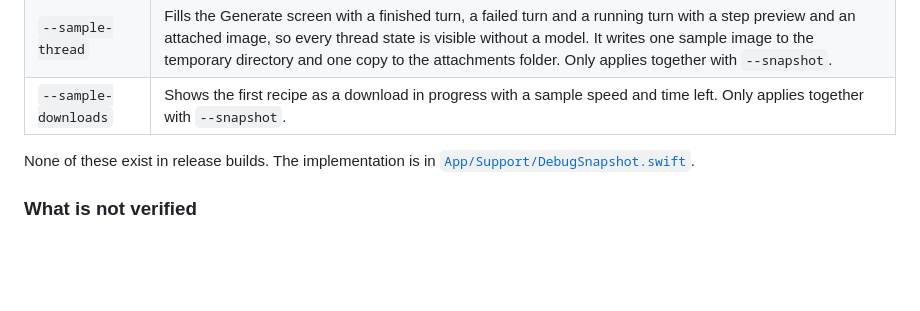
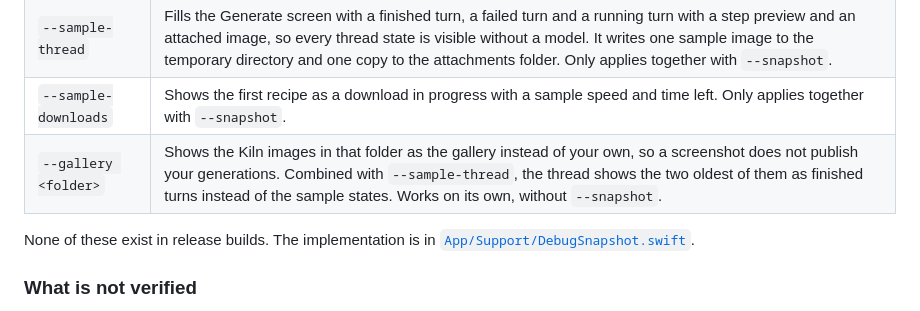
Before and after one commit to nomansheikh/kiln, a Markdown page: CONTRIBUTING.md, the part around the change. Rendered like a GitHub page; blank space fills up the shorter version.

```diff
--- a/CONTRIBUTING.md
+++ b/CONTRIBUTING.md
@@ -117,6 +117,7 @@ Other debug-only flags, which can be combined with `--snapshot`:
 | `--light` | Forces the light appearance. Without it the app follows the system setting. Works on its own, without `--snapshot`. |
 | `--sample-thread` | Fills the Generate screen with a finished turn, a failed turn and a running turn with a step preview and an attached image, so every thread state is visible without a model. It writes one sample image to the temporary directory and one copy to the attachments folder. Only applies together with `--snapshot`. |
 | `--sample-downloads` | Shows the first recipe as a download in progress with a sample speed and time left. Only applies together with `--snapshot`. |
+| `--gallery <folder>` | Shows the Kiln images in that folder as the gallery instead of your own, so a screenshot does not publish your generations. Combined with `--sample-thread`, the thread shows the two oldest of them as finished turns instead of the sample states. Works on its own, without `--snapshot`. |
 
 None of these exist in release builds. The implementation is in [`App/Support/DebugSnapshot.swift`](App/Support/DebugSnapshot.swift).
 
```
Also changed, not shown: AGENTS.md (+1 -0 lines), README.md (+8 -1 lines), docs/screenshots/generate.png (added), docs/screenshots/models.png (added), 3 other files.
